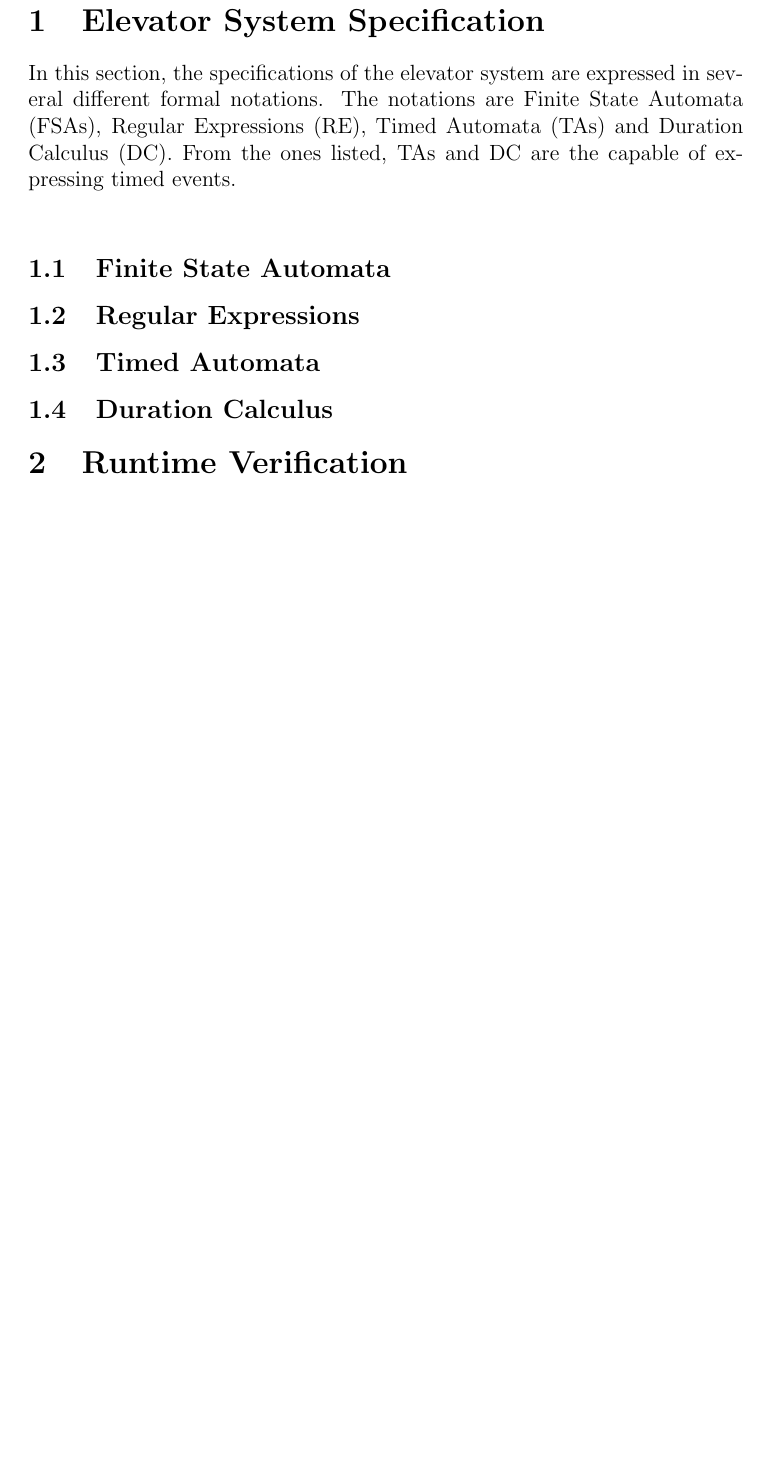
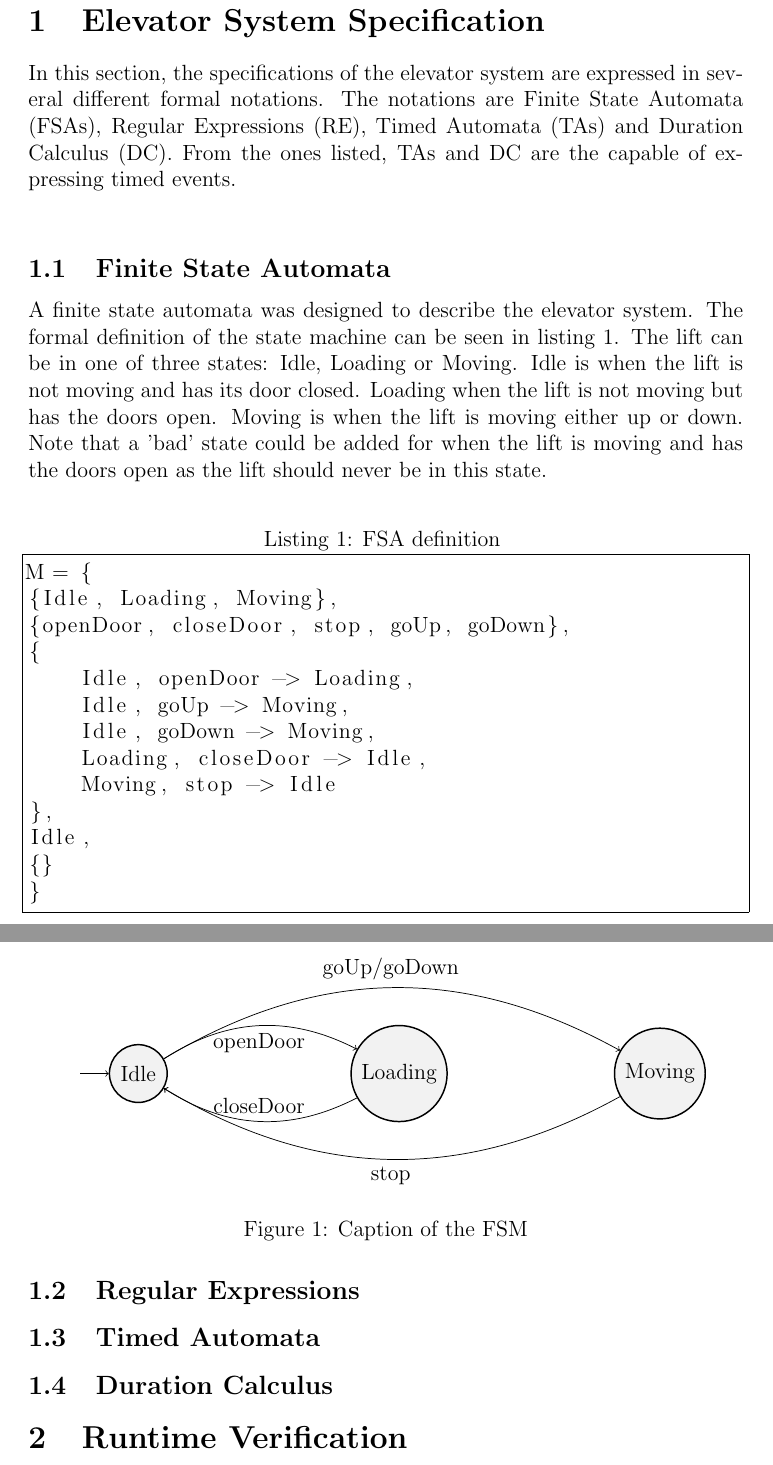
Before and after one commit to xlokk73/CPS3233-assignment, a LaTeX document (report/report.tex): part of page 2 of 2 before the commit and two parts of pages 2 and 3 of 3 after it, the two joined at a grey line, cut so that both start at the same text, the shorter picture padded with empty space. Compiled offline with pdfLaTeX.

Commit message:
Updated formal specifications section

```diff
--- a/report/report.tex
+++ b/report/report.tex
@@ -1,10 +1,20 @@
 \documentclass[a4paper, 12pt]{article}
 \usepackage{graphicx}
 \usepackage{listings}
+\usepackage{tikz}
+\usetikzlibrary{automata, positioning, arrows}
+
 
 \setlength\parindent{24pt}
 
 \lstset{language=python,breaklines=true, frame=single}
+\tikzset{
+        ->,  % makes the edges directed
+        %>=stealth’, % makes the arrow heads bold
+        node distance=5cm, % specifies the minimum distance between two nodes. Change if n
+        every state/.style={thick, fill=gray!10}, % sets the properties for each ’state’ n
+        initial text=$ $, % sets the text that appears on the start arrow
+        }
 
 \begin{document}
 \begin{figure}
@@ -24,6 +34,53 @@
 In this section, the specifications of the elevator system are expressed in several different formal notations. The notations are Finite State Automata (FSAs), Regular Expressions (RE), Timed Automata (TAs) and Duration Calculus (DC). From the ones listed, TAs and DC are the capable of expressing timed events. \\
 
 \subsection{Finite State Automata}
+A finite state automata was designed to describe the elevator system. The formal definition of the state machine can be seen in listing \ref{lst:FSA}. The lift can be in one of three states: Idle, Loading or Moving. Idle is when the lift is not moving and has its door closed. Loading when the lift is not moving but has the doors open. Moving is when the lift is moving either up or down. Note that a 'bad' state could be added for when the lift is moving and has the doors open as the lift should never be in this state. \\
+
+
+
+\begin{lstlisting}[
+caption={FSA definition}
+\label{lst:FSA}
+]
+M = {
+{Idle, Loading, Moving},
+{openDoor, closeDoor, stop, goUp, goDown},
+{
+    Idle, openDoor -> Loading,
+    Idle, goUp -> Moving,
+    Idle, goDown -> Moving,
+    Loading, closeDoor -> Idle,
+    Moving, stop -> Idle
+},
+Idle,
+{}
+}
+\end{lstlisting}
+
+
+
+
+
+\begin{figure}[ht] % ’ht’ tells LaTeX to place the figure ’here’ or at the top of the page
+    \centering % centers the figure
+    \begin{tikzpicture}
+        % tikz code goes here
+        \node[state, initial] (Idle) {Idle};
+        \node[state, right of=Idle] (Loading) {Loading};
+        \node[state, right of=Loading] (Moving) {Moving};
+
+        \draw (Idle) edge[bend left, below] node{openDoor} (Loading);
+        \draw (Loading) edge[bend left, above] node{closeDoor} (Idle);
+       	\draw (Idle) edge[bend left, above] node{goUp/goDown} (Moving);
+	\draw (Moving) edge[bend left, below] node{stop} (Idle);
+
+    \end{tikzpicture}
+    \caption{Caption of the FSM}
+    \label{fig:my_label}
+\end{figure}
+
+
+
 \subsection{Regular Expressions}
 \subsection{Timed Automata}
 \subsection{Duration Calculus}
```
Also changed, not shown: report/report.pdf, 8 other files.
